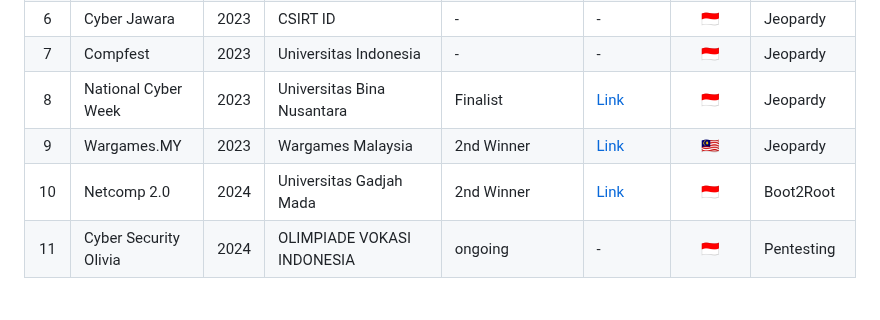
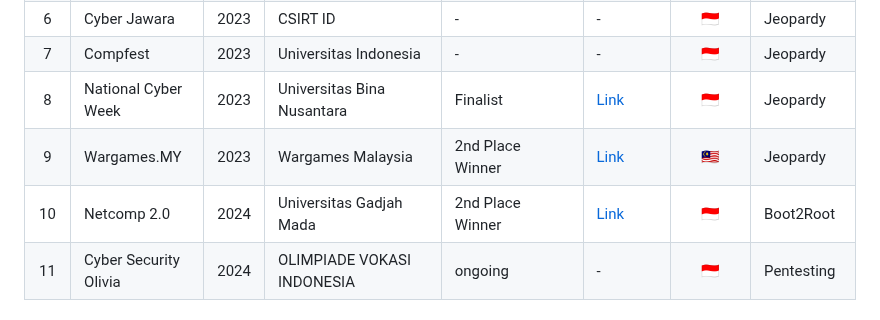
Before and after one commit to naufalardhani/ctf-journey, a Markdown page: README.md, the part around the change. Rendered like a GitHub page.

Commit message:
Update Contests

```diff
--- a/README.md
+++ b/README.md
@@ -26,8 +26,8 @@ Teams
 |  6  | Cyber Jawara          | 2023 | CSIRT ID                                                 | -                             | -                                                                                      |  🇮🇩   | Jeopardy       |
 |  7  | Compfest              | 2023 | Universitas Indonesia                                    | -                             | -                                                                                      |  🇮🇩   | Jeopardy       |
 |  8  | National Cyber Week   | 2023 | Universitas Bina Nusantara                               | Finalist                      | [Link](Writeups/National%20Cyber%20Week.pdf)                                           |  🇮🇩   | Jeopardy       |
-|  9  | Wargames.MY           | 2023 | Wargames Malaysia                                        | 2nd Winner                    | [Link](https://naufalardhani.medium.com/wargames-my-ctf-2023-web-writeup-83bc56862706) |  🇲🇾   | Jeopardy       |
-| 10  | Netcomp 2.0           | 2024 | Universitas Gadjah Mada                                  | 2nd Winner                    | [Link](Writeups/Final_Netcomp_Saya_Aslinya_Tiga_Orang.pdf)                             |  🇮🇩   | Boot2Root      |
+|  9  | Wargames.MY           | 2023 | Wargames Malaysia                                        | 2nd Place Winner              | [Link](https://naufalardhani.medium.com/wargames-my-ctf-2023-web-writeup-83bc56862706) |  🇲🇾   | Jeopardy       |
+| 10  | Netcomp 2.0           | 2024 | Universitas Gadjah Mada                                  | 2nd Place Winner              | [Link](Writeups/Final_Netcomp_Saya_Aslinya_Tiga_Orang.pdf)                             |  🇮🇩   | Boot2Root      |
 | 11  | Cyber Security Olivia | 2024 | OLIMPIADE VOKASI INDONESIA                               | ongoing                       | -                                                                                      |  🇮🇩   | Pentesting     |
 
 
```
